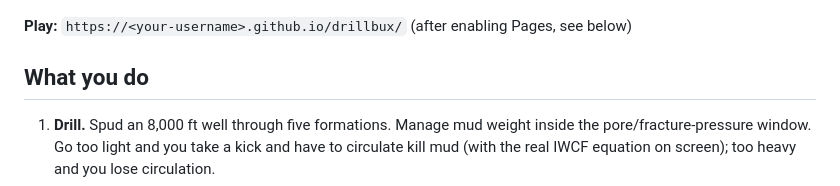
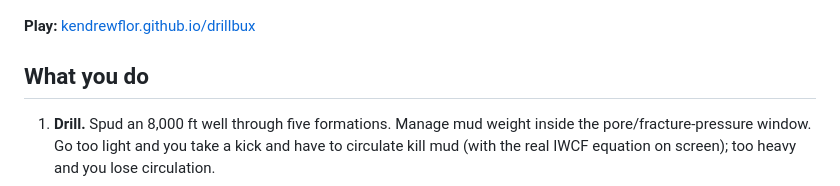
Before and after one commit to KendrewFlor/drillbux, a Markdown page: README.md, the part around the change. GitHub-like rendering.

Commit message:
Fix Play link in README.md
Updated the Play link to the correct GitHub Pages URL.

```diff
--- a/README.md
+++ b/README.md
@@ -6,7 +6,7 @@ Drill an offshore well in 3D, survive a kick, put it on production, and watch th
 
 ![Drillbux in AAA mode: an offshore jack-up rig with a loot crate landing on the helipad](docs/screenshot-aaa.png)
 
-**Play:** `https://<your-username>.github.io/drillbux/` (after enabling Pages, see below)
+**Play:** [kendrewflor.github.io/drillbux](https://kendrewflor.github.io/drillbux/)
 
 ## What you do
 
```
